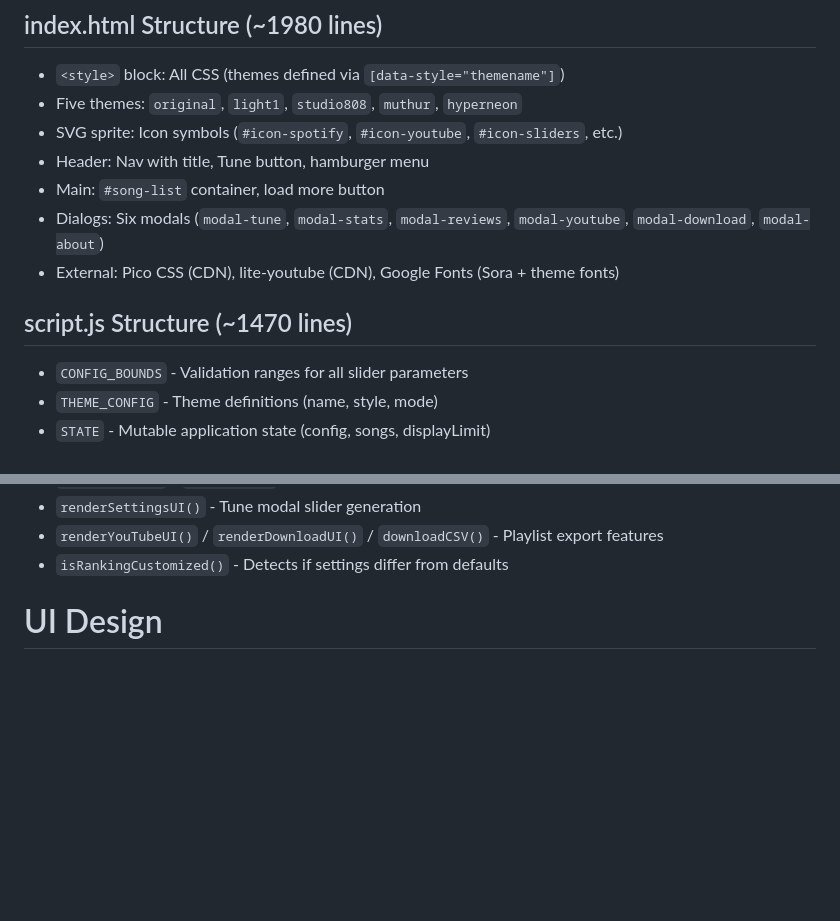
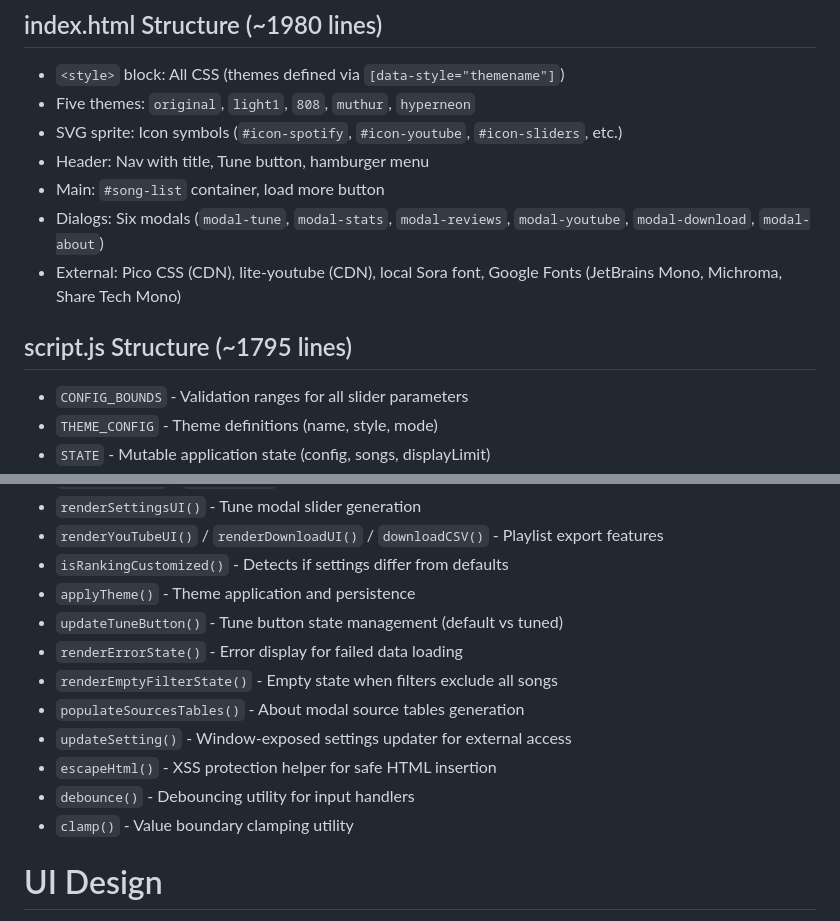
Before and after one commit to eandx1/consensus-best-songs-2025, a Markdown page: AGENTS.md, 2 parts joined by grey strips. Drawn GitHub-style; blank space fills up the shorter version.

Commit message:
Update AGENTS.md documentation accuracy
- Fix theme name: studio808 → 808
- Update script.js line count: ~1470 → ~1795
- Add external font details: local Sora font, specific Google Fonts
- Document additional functions: applyTheme, updateTuneButton, renderErrorState, renderEmptyFilterState, populateSourcesTables, updateSetting, escapeHtml, debounce, clamp

Co-Authored-By: Claude Opus 4.5 <noreply@anthropic.com>

```diff
--- a/AGENTS.md
+++ b/AGENTS.md
@@ -37,14 +37,14 @@ Users can adjust source weights and several ranking function parameters to dynam
 ## index.html Structure (~1980 lines)
 
 - `<style>` block: All CSS (themes defined via `[data-style="themename"]`)
-- Five themes: `original`, `light1`, `studio808`, `muthur`, `hyperneon`
+- Five themes: `original`, `light1`, `808`, `muthur`, `hyperneon`
 - SVG sprite: Icon symbols (`#icon-spotify`, `#icon-youtube`, `#icon-sliders`, etc.)
 - Header: Nav with title, Tune button, hamburger menu
 - Main: `#song-list` container, load more button
 - Dialogs: Six modals (`modal-tune`, `modal-stats`, `modal-reviews`, `modal-youtube`, `modal-download`, `modal-about`)
-- External: Pico CSS (CDN), lite-youtube (CDN), Google Fonts (Sora + theme fonts)
+- External: Pico CSS (CDN), lite-youtube (CDN), local Sora font, Google Fonts (JetBrains Mono, Michroma, Share Tech Mono)
 
-## script.js Structure (~1470 lines)
+## script.js Structure (~1795 lines)
 
 - `CONFIG_BOUNDS` - Validation ranges for all slider parameters
 - `THEME_CONFIG` - Theme definitions (name, style, mode)
@@ -59,6 +59,15 @@ Users can adjust source weights and several ranking function parameters to dynam
 - `renderSettingsUI()` - Tune modal slider generation
 - `renderYouTubeUI()` / `renderDownloadUI()` / `downloadCSV()` - Playlist export features
 - `isRankingCustomized()` - Detects if settings differ from defaults
+- `applyTheme()` - Theme application and persistence
+- `updateTuneButton()` - Tune button state management (default vs tuned)
+- `renderErrorState()` - Error display for failed data loading
+- `renderEmptyFilterState()` - Empty state when filters exclude all songs
+- `populateSourcesTables()` - About modal source tables generation
+- `updateSetting()` - Window-exposed settings updater for external access
+- `escapeHtml()` - XSS protection helper for safe HTML insertion
+- `debounce()` - Debouncing utility for input handlers
+- `clamp()` - Value boundary clamping utility
 
 # UI Design
 
```
